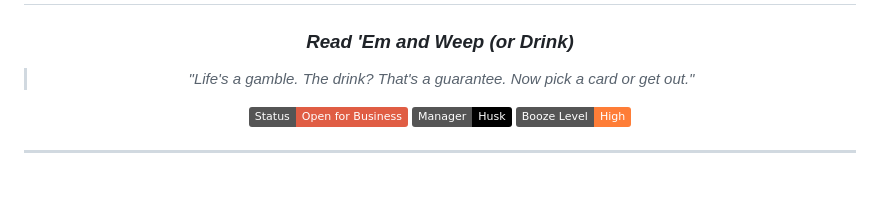
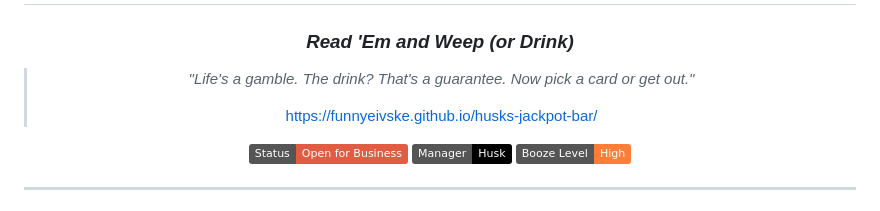
Before and after one commit to FunnyEivske/husks-jackpot-bar, a Markdown page: README.md, the part around the change. Drawn GitHub-style; badges without logos; blank space fills up the shorter version.

Commit message:
Update README with additional information

```diff
--- a/README.md
+++ b/README.md
@@ -5,6 +5,8 @@
 ### *Read 'Em and Weep (or Drink)*
 
 > *"Life's a gamble. The drink? That's a guarantee. Now pick a card or get out."*
+>
+> https://funnyeivske.github.io/husks-jackpot-bar/
 
 ![Status](https://img.shields.io/badge/Status-Open_for_Business-red)
 ![Manager](https://img.shields.io/badge/Manager-Husk-black)
```
